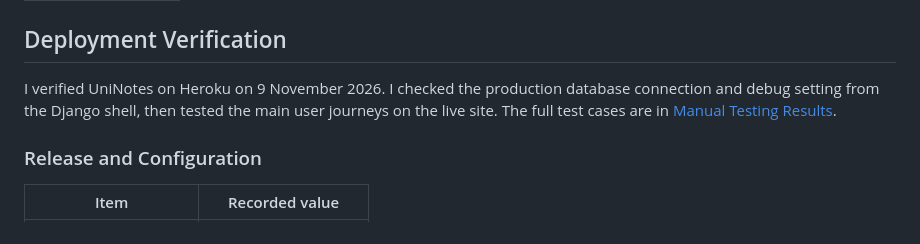
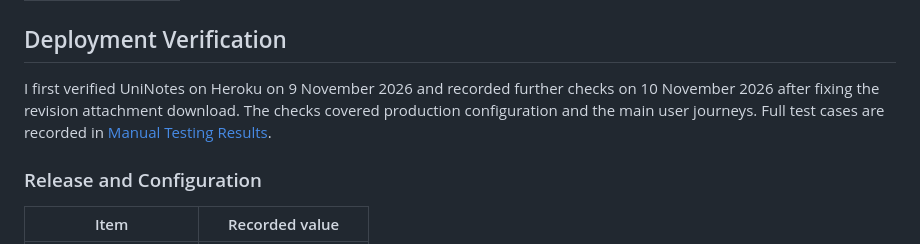
Before and after one commit to thanushsutharsan/uni-notes, a Markdown page: docs/testing.md, the part around the change. Drawn GitHub-style.

Commit message:
docs: update deployment verification and fix testing link in tetsing.md

```diff
--- a/docs/testing.md
+++ b/docs/testing.md
@@ -1016,7 +1016,11 @@ All 18 user story acceptance tests and all 8 additional manual checks passed. Th
 
 ## Deployment Verification
 
-I verified UniNotes on Heroku on 9 November 2026. I checked the production database connection and debug setting from the Django shell, then tested the main user journeys on the live site. The full test cases are in [Manual Testing Results](docs/testing.md#manual-testing-results).
+I first verified UniNotes on Heroku on 9 November 2026 and recorded
+further checks on 10 November 2026 after fixing the revision attachment
+download. The checks covered production configuration and the main user
+journeys. Full test cases are recorded in
+[Manual Testing Results](#manual-testing-results).
 
 ### Release and Configuration
 
```
